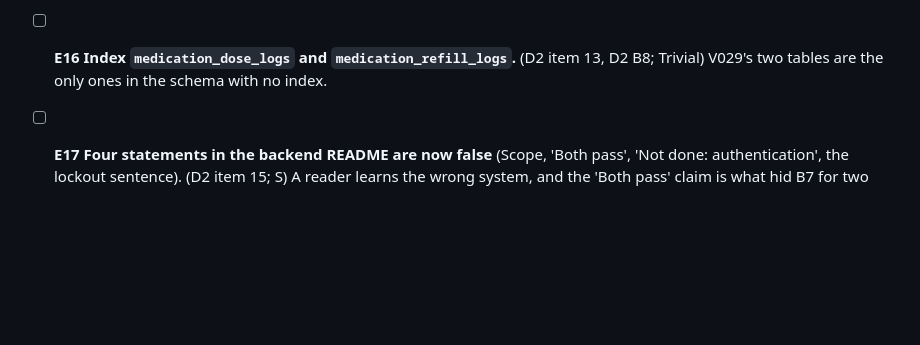
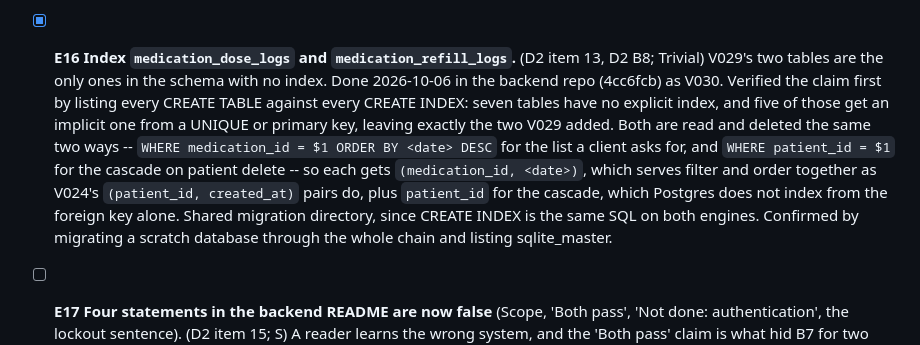
Before and after one commit to vasnatech/ziman, a Markdown page: docs/reviews/tasks.md, the part around the change. GitHub-like rendering; blank space fills up the shorter version.

Commit message:
tasks: close E16 -- the two medication log tables are indexed
Fixed in the backend repo at 4cc6fcb. The note records how the claim was checked
(every CREATE TABLE against every CREATE INDEX, then which of the remainder get an
implicit index from a UNIQUE or primary key) and why each index has the columns it
does, since both tables are only ever reached two ways.

Co-Authored-By: Claude Opus 5 <noreply@anthropic.com>

```diff
--- a/docs/reviews/tasks.md
+++ b/docs/reviews/tasks.md
@@ -105,7 +105,7 @@ Suggested order: A and B first (B1, B2, B4 and B5 are each about a day or less,
 - [ ] **E13** **Extract `json_encoder<O>`, `list_encoder<O>` and `crud_endpoints` from `routes.zm`.** (D2 item 8; M) 2,328 lines for 132 endpoints, including 105 near-identical encoder blocks; the extraction removes about 600 lines and the drift risk across 105 copies. D2's verdict on the rest of the layering is that it paid off -- per resource, after the existing `Crud` extraction, Ziman is only about 30% heavier than Spring.
 - [ ] **E14** **`HEAD` on a GET route answers 405**; add a HEAD-to-GET fallback in `server.dispatch`. (D2 item 11, D2 B7; S) RFC conformance, and free for every Ziman server rather than per application.
 - [x] **E15** **Escape all control bytes in `log.single_line`** -- ANSI escapes still reach the operator's terminal. (D2 item 12, D2 B5, D2 S4; Trivial) The newline-forgery half of this was fixed in the right layer (`lib/core/log.zm:127`); the remaining escape bytes are terminal injection into whoever reads the log. Done 2026-10-06: `single_line` escaped only `\n` and `\r`, so an ESC byte went through raw and `ESC [ 2 J` from a user-controlled value cleared the screen of whoever was reading the log (reproduced, along with BEL, BS and DEL). It now writes out every C0 control byte and DEL -- `\n`, `\r` and `\t` in their readable forms, the rest as `\xNN`. Bytes from 0x80 up are deliberately untouched: they are UTF-8, and escaping them would corrupt every non-English log line to guard against nothing, since a terminal acts on C0 and DEL rather than on text. tests/fixtures/log_escapes_control_bytes.zm, which logs to a file and reads it back -- with no file a Logger writes to stderr, which the harness does not compare, and that cost a first attempt at the fixture.
-- [ ] **E16** **Index `medication_dose_logs` and `medication_refill_logs`.** (D2 item 13, D2 B8; Trivial) V029's two tables are the only ones in the schema with no index.
+- [x] **E16** **Index `medication_dose_logs` and `medication_refill_logs`.** (D2 item 13, D2 B8; Trivial) V029's two tables are the only ones in the schema with no index. Done 2026-10-06 in the backend repo (4cc6fcb) as V030. Verified the claim first by listing every CREATE TABLE against every CREATE INDEX: seven tables have no explicit index, and five of those get an implicit one from a UNIQUE or primary key, leaving exactly the two V029 added. Both are read and deleted the same two ways -- `WHERE medication_id = $1 ORDER BY <date> DESC` for the list a client asks for, and `WHERE patient_id = $1` for the cascade on patient delete -- so each gets `(medication_id, <date>)`, which serves filter and order together as V024's `(patient_id, created_at)` pairs do, plus `patient_id` for the cascade, which Postgres does not index from the foreign key alone. Shared migration directory, since CREATE INDEX is the same SQL on both engines. Confirmed by migrating a scratch database through the whole chain and listing sqlite_master.
 - [ ] **E17** **Four statements in the backend README are now false** (Scope, 'Both pass', 'Not done: authentication', the lockout sentence). (D2 item 15; S) A reader learns the wrong system, and the 'Both pass' claim is what hid B7 for two commits.
 - [ ] **E18** **`INSERT ... RETURNING *` / `UPDATE ... RETURNING *` in `crud_save`/`crud_update`.** (D2 item 21; S) Halves the round trips and pool borrows on every write -- which matters more given the contention in F7.
 - [ ] **E19** **`AND patient_id = $2` in `crud_update`'s `WHERE`; `crud_delete_one` returning `Result<unit, _>`.** (D2 item 22; Trivial) Defence in depth on the tenant check (the live behaviour is already correct), and a dead return value.
```
